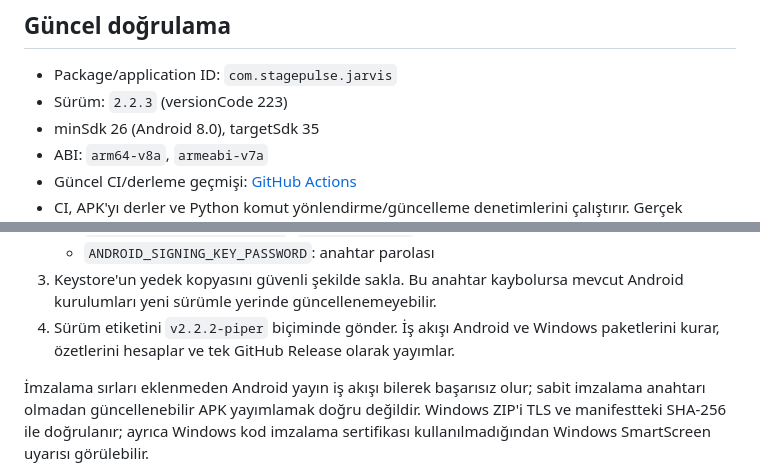
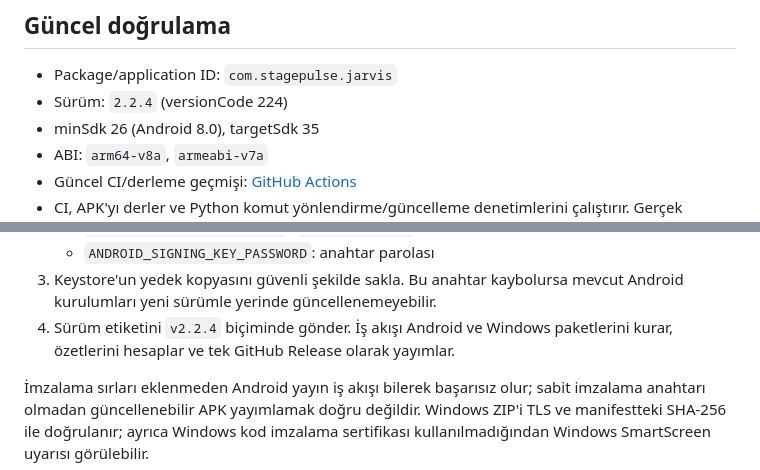
Before and after one commit to ibrahimFOH/JARVIS-Android, a Markdown page: JARVIS_ANDROID/README.md, 2 parts joined by grey strips. Drawn GitHub-style.

Commit message:
Document patched release version and current tag format

```diff
--- a/JARVIS_ANDROID/README.md
+++ b/JARVIS_ANDROID/README.md
@@ -5,7 +5,7 @@ Bağımsız Android JARVIS uygulaması. Bu proje, Windows Asistan 0.1.5 EXE'sini
 ## Güncel doğrulama
 
 - Package/application ID: `com.stagepulse.jarvis`
-- Sürüm: `2.2.3` (versionCode 223)
+- Sürüm: `2.2.4` (versionCode 224)
 - minSdk 26 (Android 8.0), targetSdk 35
 - ABI: `arm64-v8a`, `armeabi-v7a`
 - Güncel CI/derleme geçmişi: [GitHub Actions](https://github.com/ibrahimFOH/JARVIS-Android/actions)
@@ -39,7 +39,7 @@ Android güncellemesinin mevcut kurulumun üzerine yüklenebilmesi için bütün
    - `ANDROID_SIGNING_KEY_ALIAS`: `jarvis-release`
    - `ANDROID_SIGNING_KEY_PASSWORD`: anahtar parolası
 3. Keystore'un yedek kopyasını güvenli şekilde sakla. Bu anahtar kaybolursa mevcut Android kurulumları yeni sürümle yerinde güncellenemeyebilir.
-4. Sürüm etiketini `v2.2.2-piper` biçiminde gönder. İş akışı Android ve Windows paketlerini kurar, özetlerini hesaplar ve tek GitHub Release olarak yayımlar.
+4. Sürüm etiketini `v2.2.4` biçiminde gönder. İş akışı Android ve Windows paketlerini kurar, özetlerini hesaplar ve tek GitHub Release olarak yayımlar.
 
 İmzalama sırları eklenmeden Android yayın iş akışı bilerek başarısız olur; sabit imzalama anahtarı olmadan güncellenebilir APK yayımlamak doğru değildir. Windows ZIP'i TLS ve manifestteki SHA-256 ile doğrulanır; ayrıca Windows kod imzalama sertifikası kullanılmadığından Windows SmartScreen uyarısı görülebilir.
 
```
